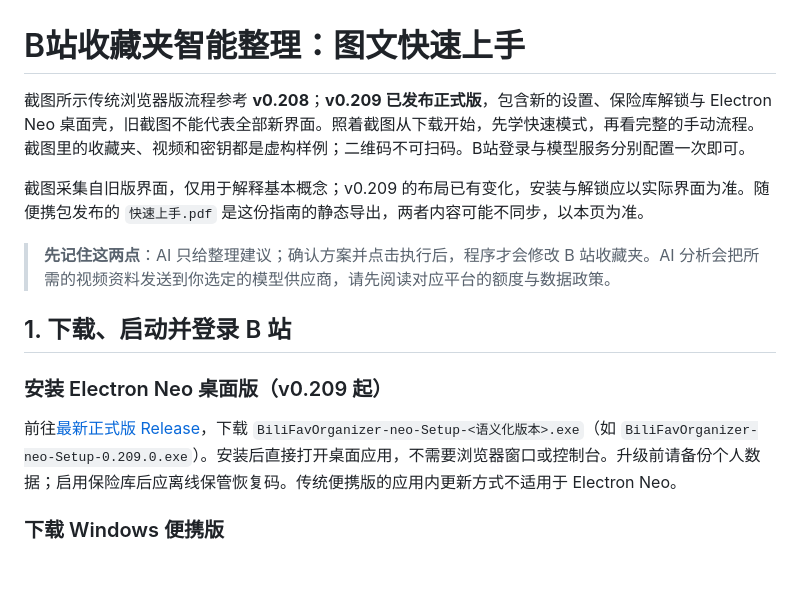
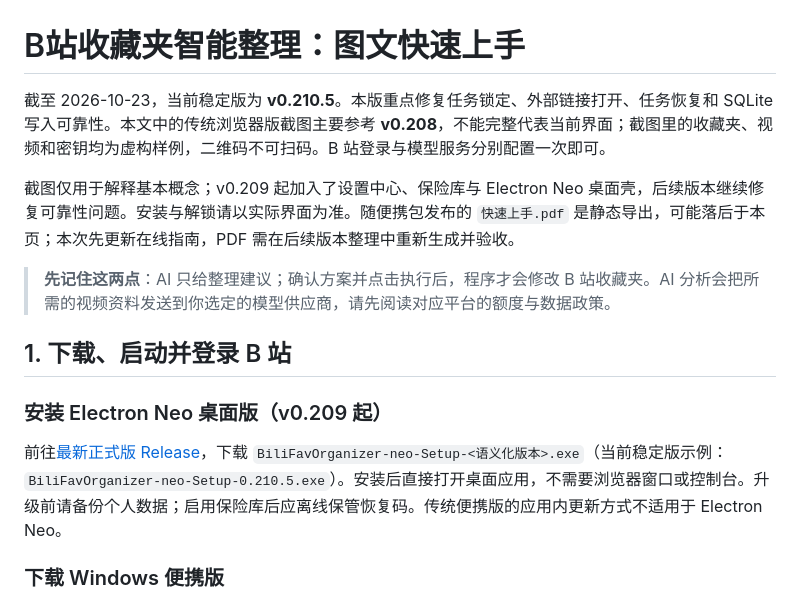
Before and after one commit to Martin-soaring-dev/bili-fav-organizer, a Markdown page: docs/快速上手.md, the part around the change. Rendered like a GitHub page; blank space fills up the shorter version.

Commit message:
docs(guide): update current release to v0.210.5

```diff
--- a/docs/快速上手.md
+++ b/docs/快速上手.md
@@ -1,8 +1,8 @@
 # B站收藏夹智能整理：图文快速上手
 
-截图所示传统浏览器版流程参考 **v0.208**；**v0.209 已发布正式版**，包含新的设置、保险库解锁与 Electron Neo 桌面壳，旧截图不能代表全部新界面。照着截图从下载开始，先学快速模式，再看完整的手动流程。截图里的收藏夹、视频和密钥都是虚构样例；二维码不可扫码。B站登录与模型服务分别配置一次即可。
+截至 2026-10-23，当前稳定版为 **v0.210.5**。本版重点修复任务锁定、外部链接打开、任务恢复和 SQLite 写入可靠性。本文中的传统浏览器版截图主要参考 **v0.208**，不能完整代表当前界面；截图里的收藏夹、视频和密钥均为虚构样例，二维码不可扫码。B 站登录与模型服务分别配置一次即可。
 
-截图采集自旧版界面，仅用于解释基本概念；v0.209 的布局已有变化，安装与解锁应以实际界面为准。随便携包发布的 `快速上手.pdf` 是这份指南的静态导出，两者内容可能不同步，以本页为准。
+截图仅用于解释基本概念；v0.209 起加入了设置中心、保险库与 Electron Neo 桌面壳，后续版本继续修复可靠性问题。安装与解锁请以实际界面为准。随便携包发布的 `快速上手.pdf` 是静态导出，可能落后于本页；本次先更新在线指南，PDF 需在后续版本整理中重新生成并验收。
 
 > **先记住这两点**：AI 只给整理建议；确认方案并点击执行后，程序才会修改 B 站收藏夹。AI 分析会把所需的视频资料发送到你选定的模型供应商，请先阅读对应平台的额度与数据政策。
 
@@ -10,7 +10,7 @@
 
 ### 安装 Electron Neo 桌面版（v0.209 起）
 
-前往[最新正式版 Release](https://github.com/Martin-soaring-dev/bili-fav-organizer/releases/latest)，下载 `BiliFavOrganizer-neo-Setup-<语义化版本>.exe`（如 `BiliFavOrganizer-neo-Setup-0.209.0.exe`）。安装后直接打开桌面应用，不需要浏览器窗口或控制台。升级前请备份个人数据；启用保险库后应离线保管恢复码。传统便携版的应用内更新方式不适用于 Electron Neo。
+前往[最新正式版 Release](https://github.com/Martin-soaring-dev/bili-fav-organizer/releases/latest)，下载 `BiliFavOrganizer-neo-Setup-<语义化版本>.exe`（当前稳定版示例：`BiliFavOrganizer-neo-Setup-0.210.5.exe`）。安装后直接打开桌面应用，不需要浏览器窗口或控制台。升级前请备份个人数据；启用保险库后应离线保管恢复码。传统便携版的应用内更新方式不适用于 Electron Neo。
 
 ### 下载 Windows 便携版
 
```
